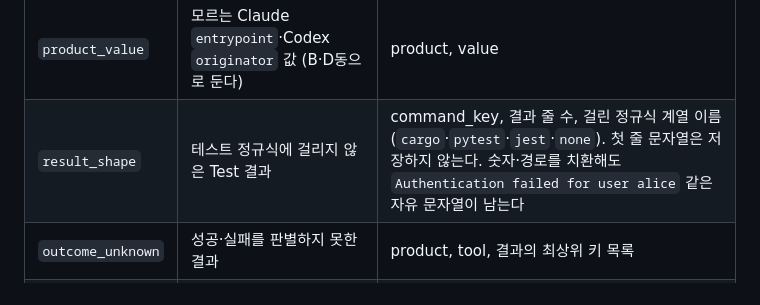
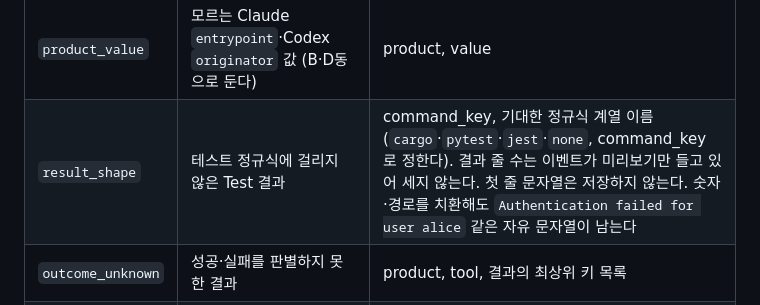
Before and after one commit to dbwk10317/owlfice, a Markdown page: PLAN.md, the part around the change. Drawn GitHub-style.

Commit message:
PLAN 4.11: result_shape 에서 결과 줄 수를 뺀다
이벤트는 미리보기 200자만 들고 있어 정확히 셀 수 없다.

Co-Authored-By: Claude Opus 5.5 <noreply@anthropic.com>

```diff
--- a/PLAN.md
+++ b/PLAN.md
@@ -1388,7 +1388,7 @@ DTO는 모두 `#[derive(Serialize)]` + `camelCase`. 프론트의 `types.ts` 는
 | `skill` | 처음 본 스킬 | name |
 | `system_subtype` | 처음 본 `system.subtype` | subtype |
 | `product_value` | 모르는 Claude `entrypoint`·Codex `originator` 값 (B·D동으로 둔다) | product, value |
-| `result_shape` | 테스트 정규식에 걸리지 않은 Test 결과 | command_key, 결과 줄 수, 걸린 정규식 계열 이름(`cargo`·`pytest`·`jest`·`none`). 첫 줄 문자열은 저장하지 않는다. 숫자·경로를 치환해도 `Authentication failed for user alice` 같은 자유 문자열이 남는다 |
+| `result_shape` | 테스트 정규식에 걸리지 않은 Test 결과 | command_key, 기대한 정규식 계열 이름(`cargo`·`pytest`·`jest`·`none`, command_key 로 정한다). 결과 줄 수는 이벤트가 미리보기만 들고 있어 세지 않는다. 첫 줄 문자열은 저장하지 않는다. 숫자·경로를 치환해도 `Authentication failed for user alice` 같은 자유 문자열이 남는다 |
 | `outcome_unknown` | 성공·실패를 판별하지 못한 결과 | product, tool, 결과의 최상위 키 목록 |
 | `state_conflict` | 2.5 우선순위로 가려진 동시 상태 | 상태 두 개 |
 | `scenario_gap` | 이벤트는 처리했지만 대응 cue가 없는 전이 | from, to |
```
